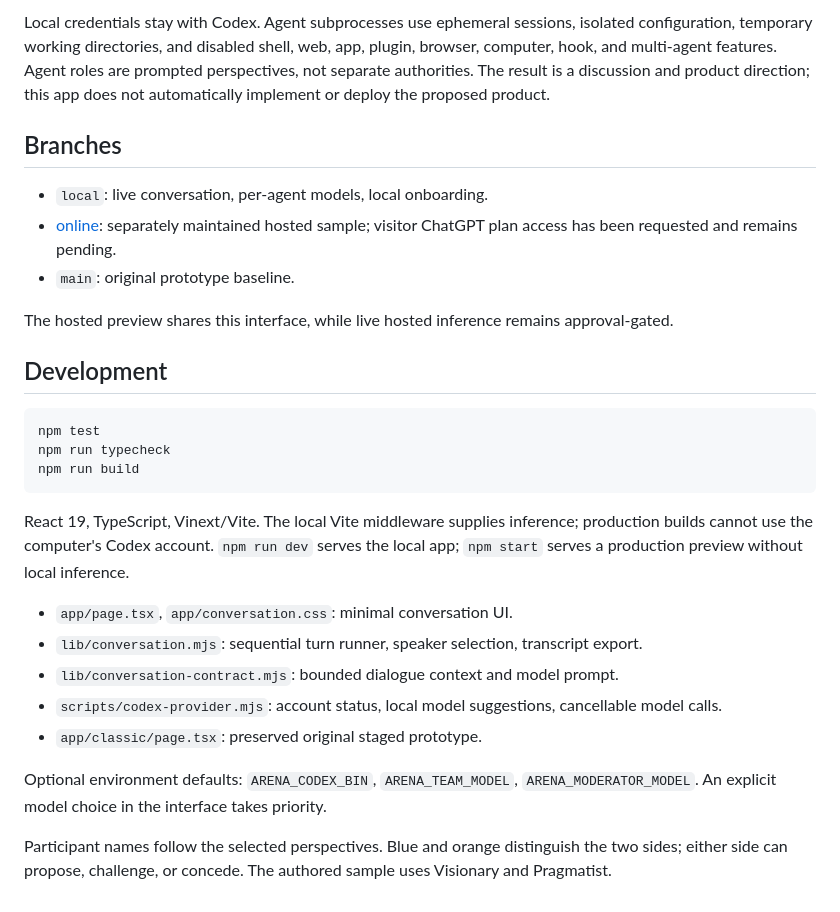
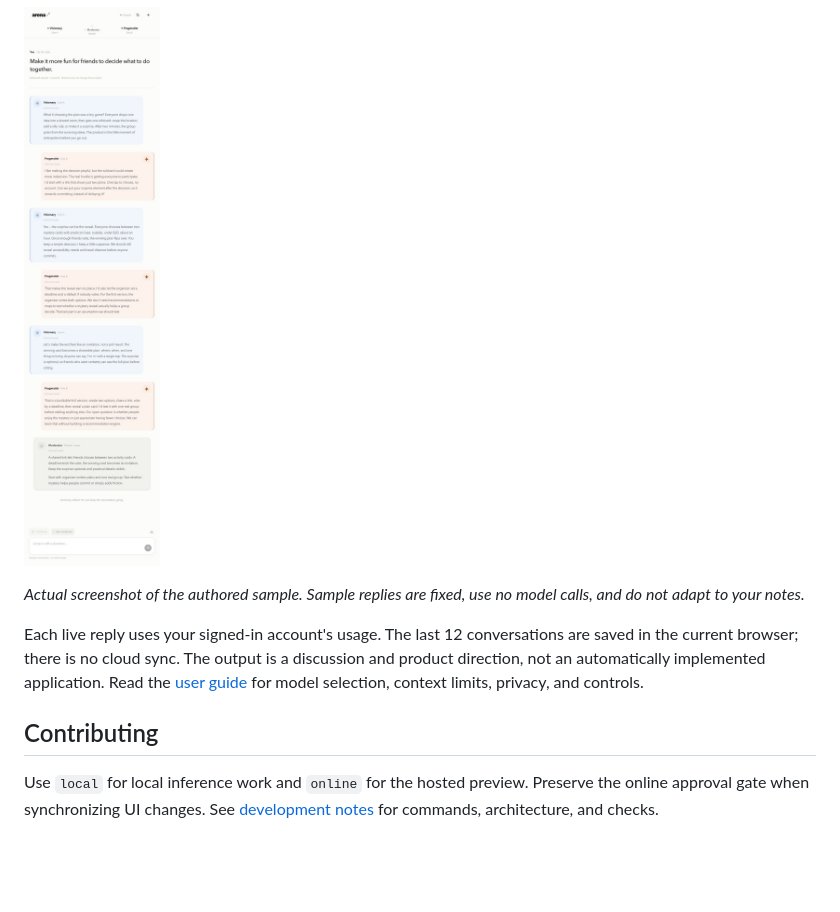
Before and after one commit to vulpes922/agent-arena, a Markdown page: README.md, the part around one of its changes. Rendered like a GitHub page; pictures changed too: docs/screenshots/debate.jpg (added); folded sections open; blank space fills up the shorter version.

````diff
--- a/README.md
+++ b/README.md
@@ -36,30 +47,12 @@ The visible and exported transcript retains every message. Model requests includ
 
-Local credentials stay with Codex. Agent subprocesses use ephemeral sessions, isolated configuration, temporary working directories, and disabled shell, web, app, plugin, browser, computer, hook, and multi-agent features. Agent roles are prompted perspectives, not separate authorities. The result is a discussion and product direction; this app does not automatically implement or deploy the proposed product.
+![Authored sample debate with moderator recap](docs/screenshots/debate.jpg)
 
-## Branches
+</details>
 
-- `local`: live conversation, per-agent models, local onboarding.
-- [online](https://github.com/vulpes922/agent-arena/tree/online): separately maintained hosted sample; visitor ChatGPT plan access has been requested and remains pending.
-- `main`: original prototype baseline.
+*Actual screenshot of the authored sample. Sample replies are fixed, use no model calls, and do not adapt to your notes.*
 
-The hosted preview shares this interface, while live hosted inference remains approval-gated.
+Each live reply uses your signed-in account's usage. The last 12 conversations are saved in the current browser; there is no cloud sync. The output is a discussion and product direction, not an automatically implemented application. Read the [user guide](docs/USER-GUIDE.md) for model selection, context limits, privacy, and controls.
 
-## Development
+## Contributing
 
-```sh
-npm test
-npm run typecheck
-npm run build
-```
-
-React 19, TypeScript, Vinext/Vite. The local Vite middleware supplies inference; production builds cannot use the computer's Codex account. `npm run dev` serves the local app; `npm start` serves a production preview without local inference.
-
-- `app/page.tsx`, `app/conversation.css`: minimal conversation UI.
-- `lib/conversation.mjs`: sequential turn runner, speaker selection, transcript export.
-- `lib/conversation-contract.mjs`: bounded dialogue context and model prompt.
-- `scripts/codex-provider.mjs`: account status, local model suggestions, cancellable model calls.
-- `app/classic/page.tsx`: preserved original staged prototype.
-
-Optional environment defaults: `ARENA_CODEX_BIN`, `ARENA_TEAM_MODEL`, `ARENA_MODERATOR_MODEL`. An explicit model choice in the interface takes priority.
-
-Participant names follow the selected perspectives. Blue and orange distinguish the two sides; either side can propose, challenge, or concede. The authored sample uses Visionary and Pragmatist.
+Use `local` for local inference work and `online` for the hosted preview. Preserve the online approval gate when synchronizing UI changes. See [development notes](docs/DEVELOPMENT.md) for commands, architecture, and checks.
````
Also changed, not shown: other parts of README.md (+28 -17 lines), docs/DEVELOPMENT.md (added, +73 -0 lines), docs/LOCAL-TESTER-GUIDE.md (+4 -48 lines), docs/SETUP.md (added, +230 -0 lines), docs/USER-GUIDE.md (added, +73 -0 lines), docs/screenshots/overview.jpg (added).
